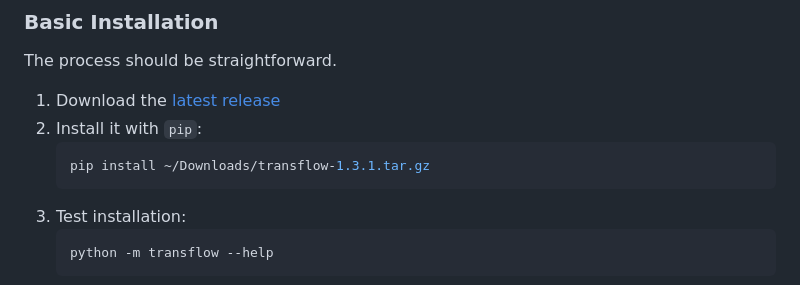
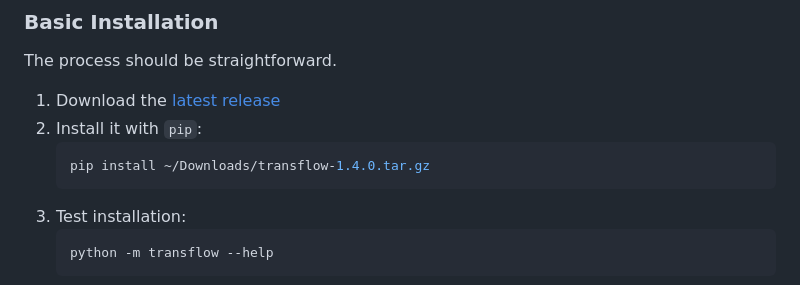
Before and after one commit to ychalier/transflow, a Markdown page: README.md, the part around the change. Rendered like a GitHub page.

````diff
--- a/README.md
+++ b/README.md
@@ -26,7 +26,7 @@ The process should be straightforward.
 1. Download the [latest release](https://github.com/ychalier/transflow/releases)
 2. Install it with `pip`:
    ```console
-   pip install ~/Downloads/transflow-1.3.1.tar.gz
+   pip install ~/Downloads/transflow-1.4.0.tar.gz
    ```
 3. Test installation:
    ```console
````
